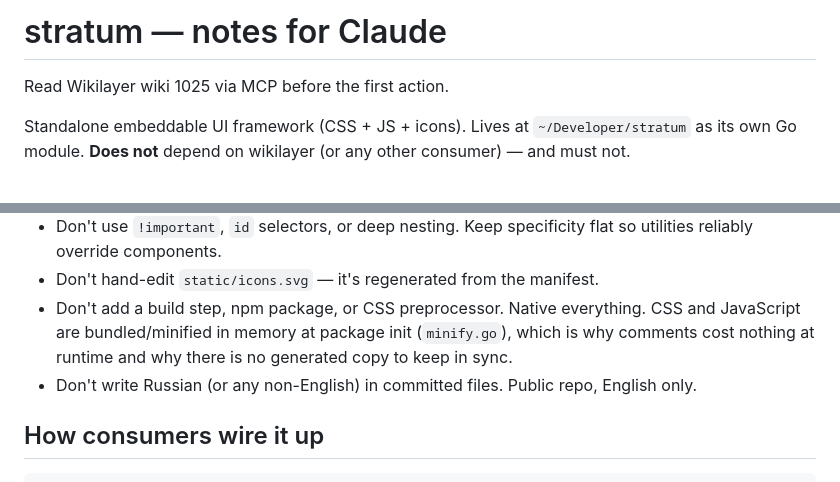
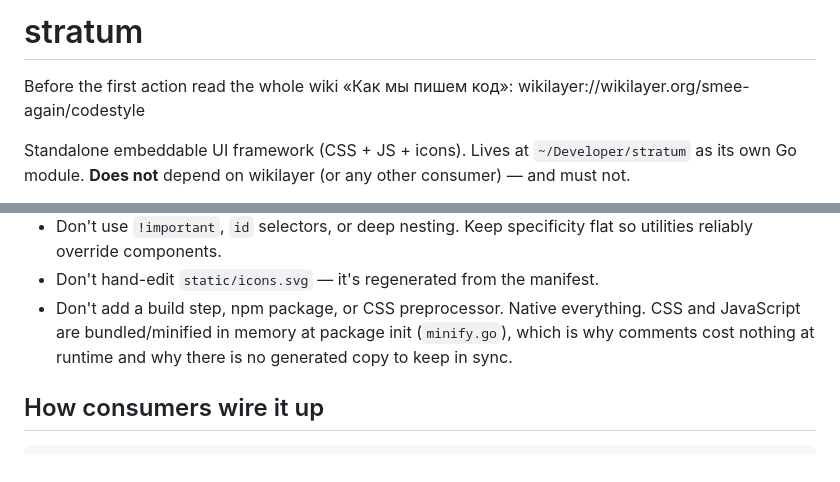
Before and after one commit to wikilayer/stratum, a Markdown page: AGENTS.md, 2 parts joined by grey strips. Drawn GitHub-style.

Commit message:
Keep agent instructions to what is local to the project
Rules the wiki already holds are no longer retold; the file points at the
whole wiki through wikilayer:// and names only this project's paths,
commands and decisions.

Co-Authored-By: Claude Opus 5.5 <noreply@anthropic.com>

```diff
--- a/AGENTS.md
+++ b/AGENTS.md
@@ -1,6 +1,7 @@
-# stratum — notes for Claude
+# stratum
 
-Read Wikilayer wiki 1025 via MCP before the first action.
+Before the first action read the whole wiki «Как мы пишем код»:
+wikilayer://wikilayer.org/smee-again/codestyle
 
 Standalone embeddable UI framework (CSS + JS + icons). Lives at `~/Developer/stratum` as its own Go module. **Does not** depend on wikilayer (or any other consumer) — and must not.
 
@@ -75,7 +76,6 @@ In templates: `<svg class="icon"><use href="/static/icons.svg#<name>"/></svg>`.
 - Don't use `!important`, `id` selectors, or deep nesting. Keep specificity flat so utilities reliably override components.
 - Don't hand-edit `static/icons.svg` — it's regenerated from the manifest.
 - Don't add a build step, npm package, or CSS preprocessor. Native everything. CSS and JavaScript are bundled/minified in memory at package init (`minify.go`), which is why comments cost nothing at runtime and why there is no generated copy to keep in sync.
-- Don't write Russian (or any non-English) in committed files. Public repo, English only.
 
 ## How consumers wire it up
 
```
